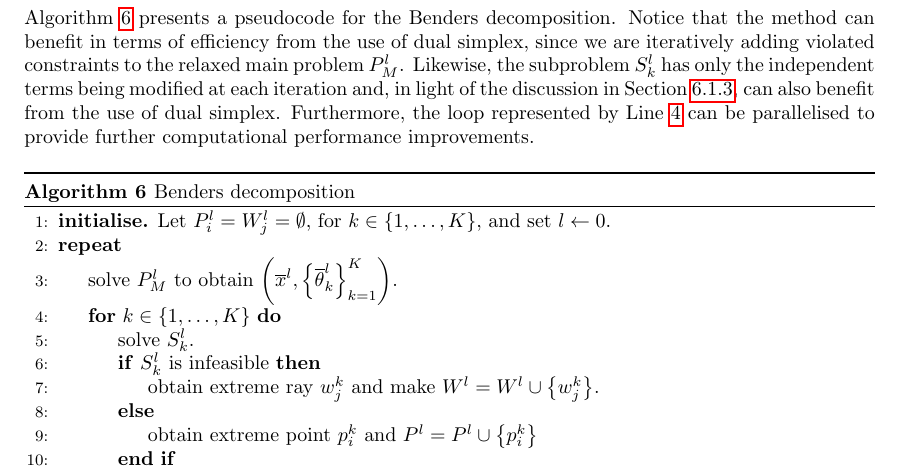
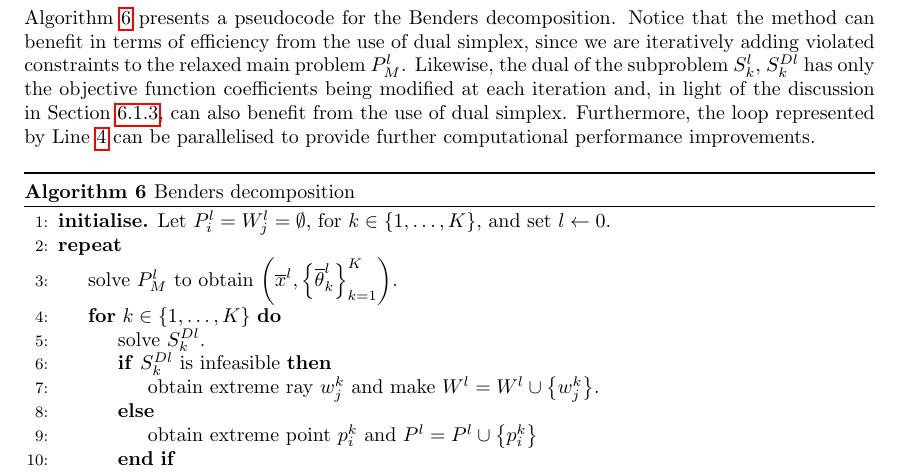
Before and after one commit to gamma-opt/optimisation-notes, a LaTeX thesis (src/optimisation-notes.tex, which reads src/part_1/chapter_7/chapter_1-7.tex): part of page 122 of 309, cut so that both start at the same text. Compiled offline with pdfLaTeX.

Commit message:
Fixes Chapter 7

```diff
--- a/src/part_1/chapter_7/chapter_1-7.tex
+++ b/src/part_1/chapter_7/chapter_1-7.tex
@@ -680,7 +680,7 @@ Then, two cases can lead to generating violated constraints that must be added t
 
 Notice that the above can also be accomplished by solving the dual subproblems $S^D_k$, $k \in \braces{1, \dots, K}$, instead. In that case, the extreme point $p^{il}_k$ is immediately available and so are the extreme rays $w^{rl}_k$ in case of unboundedness.
 
-Algorithm \ref{p1c7:alg:benders} presents a pseudocode for the Benders decomposition. Notice that the method can benefit in terms of efficiency from the use of dual simplex, since we are iteratively adding violated constraints to the relaxed main problem $P_M^l$. Likewise, the subproblem $S_k^l$ has only the independent terms being modified at each iteration and, in light of the discussion in Section \ref{section_613}, can also benefit from the use of dual simplex. Furthermore, the loop represented by Line \ref{p1c7:alg:benders-loop} can be parallelised to provide further computational performance improvements.
+Algorithm \ref{p1c7:alg:benders} presents a pseudocode for the Benders decomposition. Notice that the method can benefit in terms of efficiency from the use of dual simplex, since we are iteratively adding violated constraints to the relaxed main problem $P_M^l$. Likewise, the dual of the subproblem $S_k^l$, $S_k^{Dl}$ has only the objective function coefficients being modified at each iteration and, in light of the discussion in Section \ref{section_613}, can also benefit from the use of dual simplex. Furthermore, the loop represented by Line \ref{p1c7:alg:benders-loop} can be parallelised to provide further computational performance improvements.
 
 \begin{algorithm}[H]
     \caption{Benders decomposition} \label{p1c7:alg:benders}
@@ -691,8 +691,8 @@ Algorithm \ref{p1c7:alg:benders} presents a pseudocode for the Benders decomposi
     \Repeat
         \State solve $P_M^l$ to obtain $\left(\overline{x}^l, \braces{\overline{\theta}_k^l}_{k=1}^K\right)$.
         \For {$k \in \braces{1,\dots,K}$} \label{p1c7:alg:benders-loop}
-            \State solve $S_k^l$.
-            \If{$S_k^l$ is infeasible}
+            \State solve $S_k^{Dl}$.
+            \If{$S_k^{Dl}$ is infeasible}
             	\State obtain extreme ray $w_j^k$ and make $W^l = W^l \cup \braces{w_j^k}$.
             \Else
             	\State obtain extreme point $p_i^k$ and $P^l = P^l \cup \braces{p_i^k}$
```
Also changed, not shown: 1 other file.
